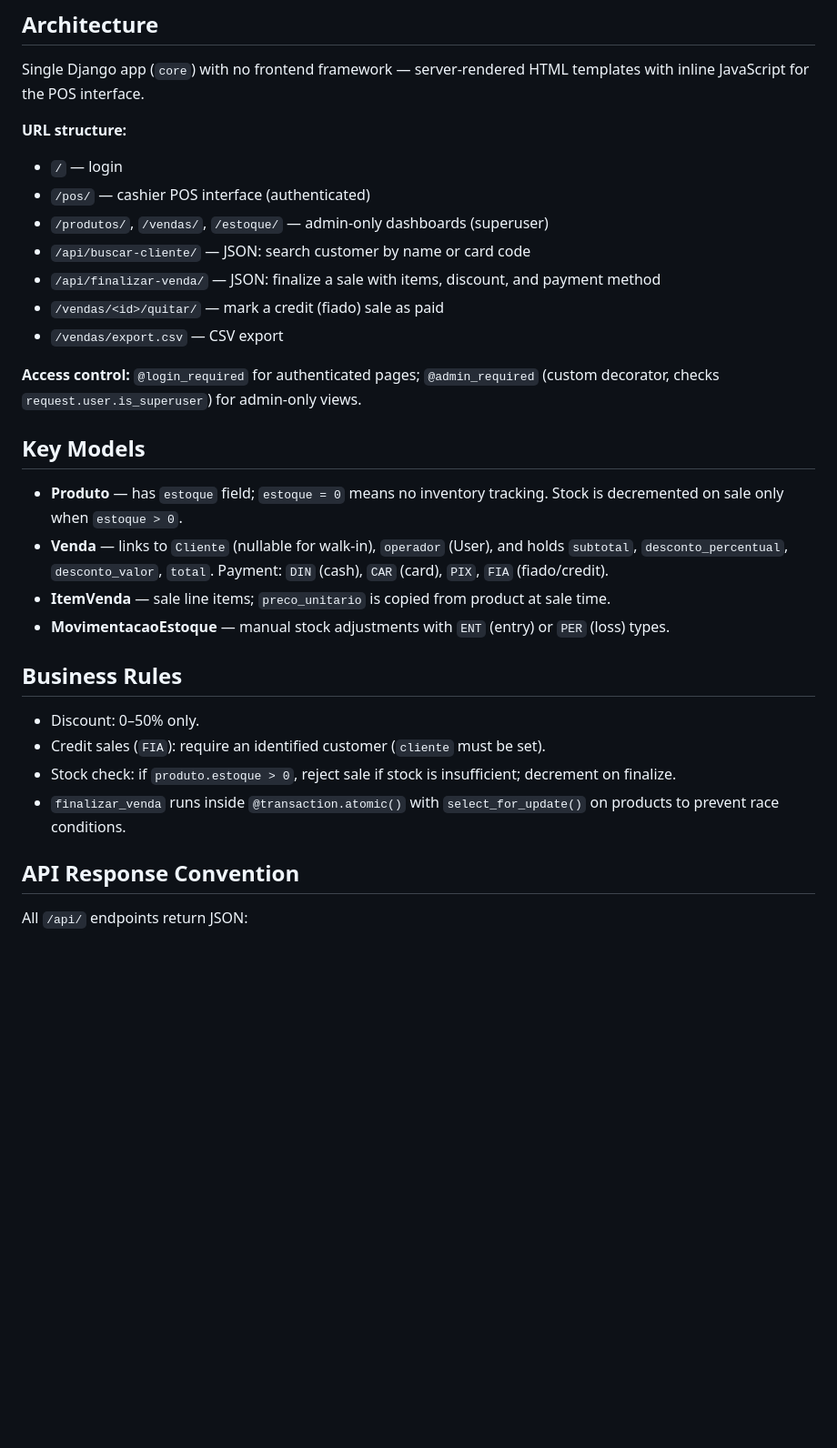
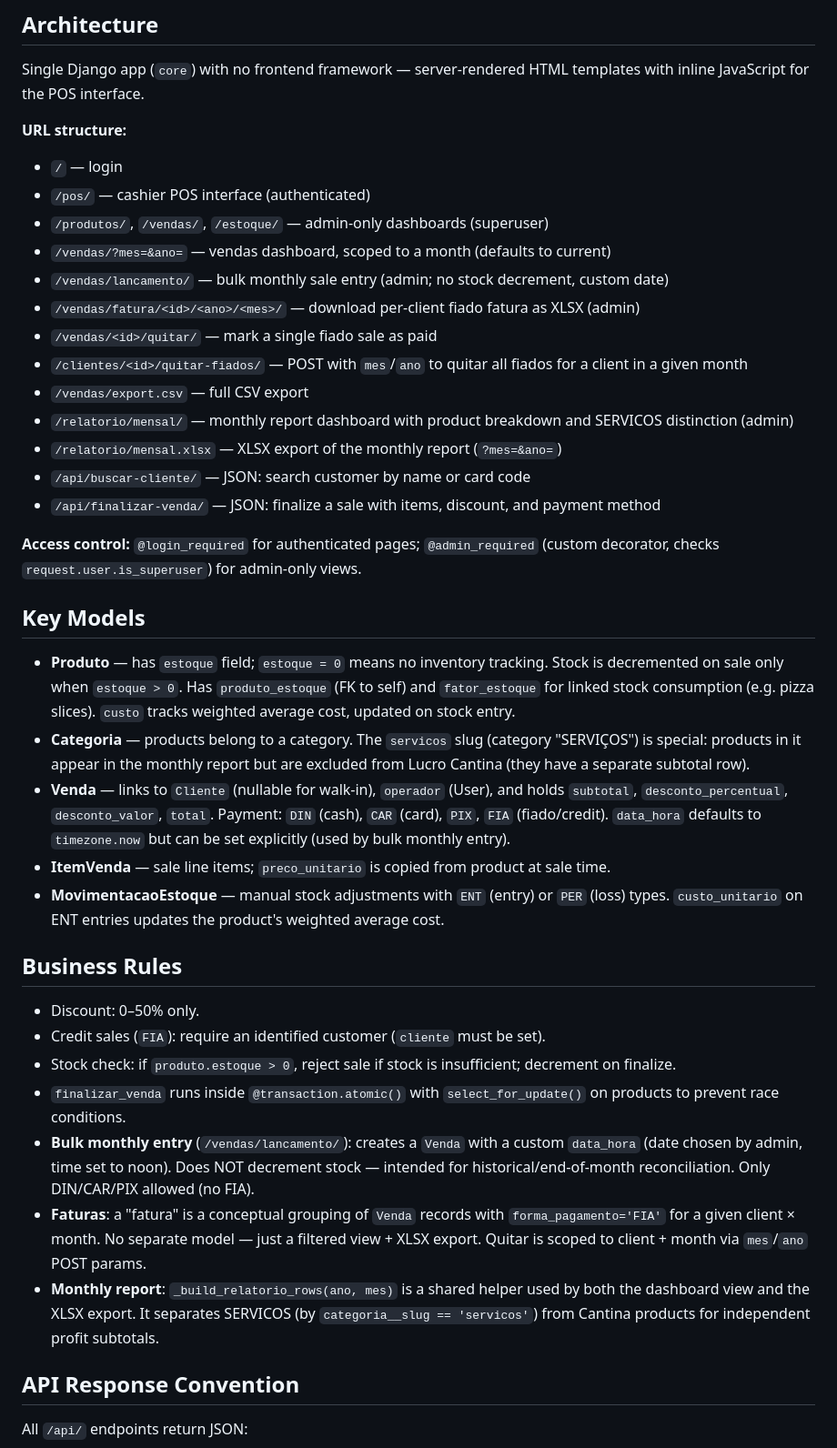
Before and after one commit to joaovitortc/cantina, a Markdown page: CLAUDE.md, the part around the change. Shown at 91% size. Rendered like a GitHub page; blank space fills up the shorter version.

Commit message:
docs: update CLAUDE.md with new URLs, models, and business rules

```diff
--- a/CLAUDE.md
+++ b/CLAUDE.md
@@ -38,19 +38,26 @@ Single Django app (`core`) with no frontend framework — server-rendered HTML t
 - `/` — login
 - `/pos/` — cashier POS interface (authenticated)
 - `/produtos/`, `/vendas/`, `/estoque/` — admin-only dashboards (superuser)
+- `/vendas/?mes=&ano=` — vendas dashboard, scoped to a month (defaults to current)
+- `/vendas/lancamento/` — bulk monthly sale entry (admin; no stock decrement, custom date)
+- `/vendas/fatura/<id>/<ano>/<mes>/` — download per-client fiado fatura as XLSX (admin)
+- `/vendas/<id>/quitar/` — mark a single fiado sale as paid
+- `/clientes/<id>/quitar-fiados/` — POST with `mes`/`ano` to quitar all fiados for a client in a given month
+- `/vendas/export.csv` — full CSV export
+- `/relatorio/mensal/` — monthly report dashboard with product breakdown and SERVICOS distinction (admin)
+- `/relatorio/mensal.xlsx` — XLSX export of the monthly report (`?mes=&ano=`)
 - `/api/buscar-cliente/` — JSON: search customer by name or card code
 - `/api/finalizar-venda/` — JSON: finalize a sale with items, discount, and payment method
-- `/vendas/<id>/quitar/` — mark a credit (fiado) sale as paid
-- `/vendas/export.csv` — CSV export
 
 **Access control:** `@login_required` for authenticated pages; `@admin_required` (custom decorator, checks `request.user.is_superuser`) for admin-only views.
 
 ## Key Models
 
-- **Produto** — has `estoque` field; `estoque = 0` means no inventory tracking. Stock is decremented on sale only when `estoque > 0`.
-- **Venda** — links to `Cliente` (nullable for walk-in), `operador` (User), and holds `subtotal`, `desconto_percentual`, `desconto_valor`, `total`. Payment: `DIN` (cash), `CAR` (card), `PIX`, `FIA` (fiado/credit).
+- **Produto** — has `estoque` field; `estoque = 0` means no inventory tracking. Stock is decremented on sale only when `estoque > 0`. Has `produto_estoque` (FK to self) and `fator_estoque` for linked stock consumption (e.g. pizza slices). `custo` tracks weighted average cost, updated on stock entry.
+- **Categoria** — products belong to a category. The `servicos` slug (category "SERVIÇOS") is special: products in it appear in the monthly report but are excluded from Lucro Cantina (they have a separate subtotal row).
+- **Venda** — links to `Cliente` (nullable for walk-in), `operador` (User), and holds `subtotal`, `desconto_percentual`, `desconto_valor`, `total`. Payment: `DIN` (cash), `CAR` (card), `PIX`, `FIA` (fiado/credit). `data_hora` defaults to `timezone.now` but can be set explicitly (used by bulk monthly entry).
 - **ItemVenda** — sale line items; `preco_unitario` is copied from product at sale time.
-- **MovimentacaoEstoque** — manual stock adjustments with `ENT` (entry) or `PER` (loss) types.
+- **MovimentacaoEstoque** — manual stock adjustments with `ENT` (entry) or `PER` (loss) types. `custo_unitario` on ENT entries updates the product's weighted average cost.
 
 ## Business Rules
 
@@ -58,6 +65,9 @@ Single Django app (`core`) with no frontend framework — server-rendered HTML t
 - Credit sales (`FIA`): require an identified customer (`cliente` must be set).
 - Stock check: if `produto.estoque > 0`, reject sale if stock is insufficient; decrement on finalize.
 - `finalizar_venda` runs inside `@transaction.atomic()` with `select_for_update()` on products to prevent race conditions.
+- **Bulk monthly entry** (`/vendas/lancamento/`): creates a `Venda` with a custom `data_hora` (date chosen by admin, time set to noon). Does NOT decrement stock — intended for historical/end-of-month reconciliation. Only DIN/CAR/PIX allowed (no FIA).
+- **Faturas**: a "fatura" is a conceptual grouping of `Venda` records with `forma_pagamento='FIA'` for a given client × month. No separate model — just a filtered view + XLSX export. Quitar is scoped to client + month via `mes`/`ano` POST params.
+- **Monthly report**: `_build_relatorio_rows(ano, mes)` is a shared helper used by both the dashboard view and the XLSX export. It separates SERVICOS (by `categoria__slug == 'servicos'`) from Cantina products for independent profit subtotals.
 
 ## API Response Convention
 
```
